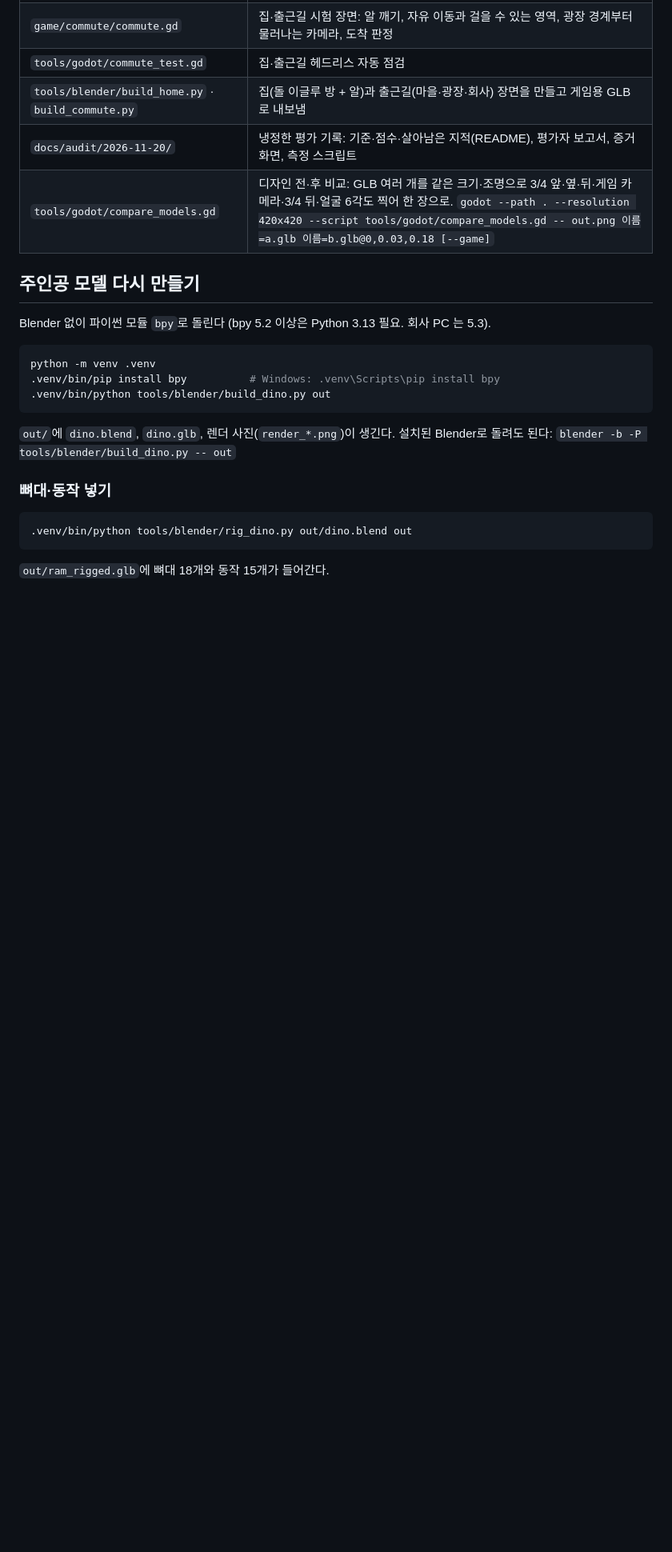
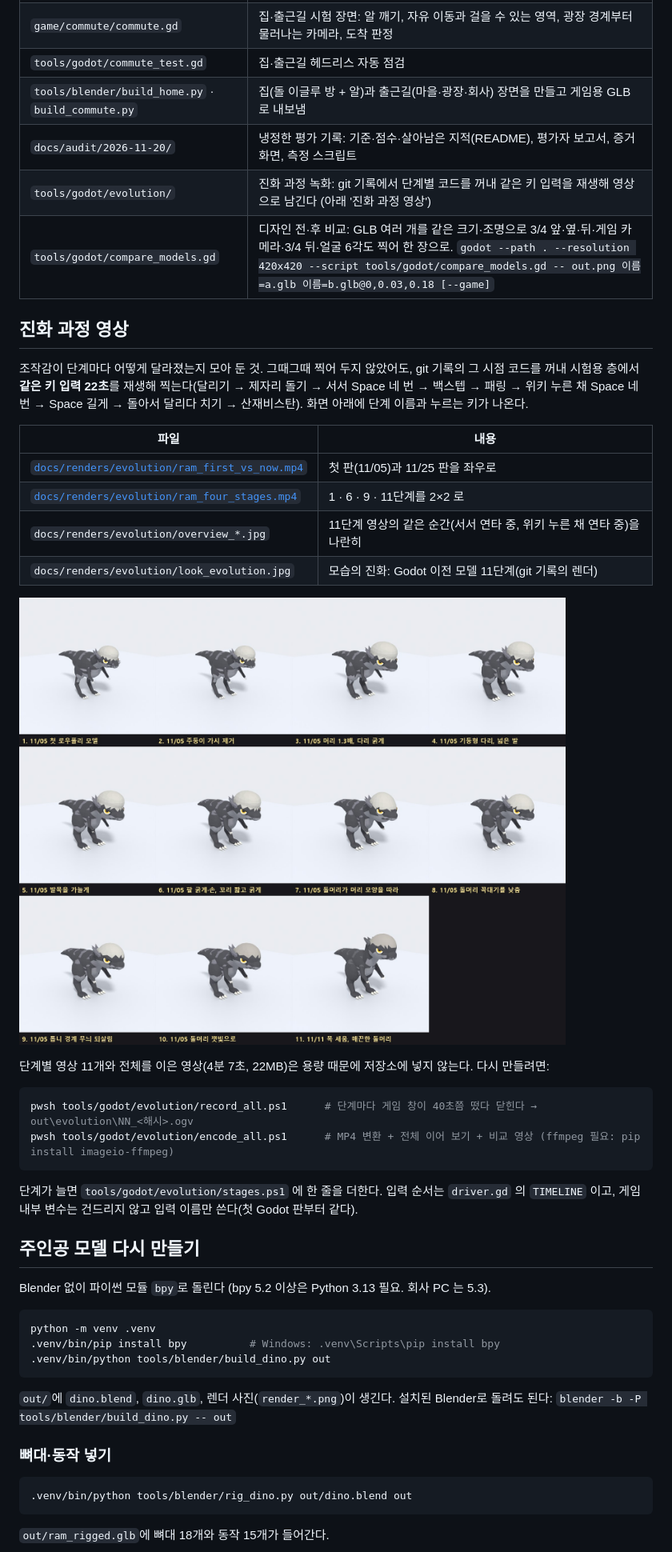
Before and after one commit to junhyeon-Lee/ram, a Markdown page: README.md, the part around the change. Shown at 80% size. Drawn GitHub-style; pictures changed too: docs/renders/evolution/look_evolution.jpg (added); blank space fills up the shorter version.

````diff
--- a/README.md
+++ b/README.md
@@ -94,7 +94,30 @@ Ram 은 시험용 층과 같은 플레이어(`game/player/player.gd`)를 자유
 | `tools/godot/commute_test.gd` | 집·출근길 헤드리스 자동 점검 |
 | `tools/blender/build_home.py` · `build_commute.py` | 집(돌 이글루 방 + 알)과 출근길(마을·광장·회사) 장면을 만들고 게임용 GLB 로 내보냄 |
 | `docs/audit/2026-11-20/` | 냉정한 평가 기록: 기준·점수·살아남은 지적(README), 평가자 보고서, 증거 화면, 측정 스크립트 |
+| `tools/godot/evolution/` | 진화 과정 녹화: git 기록에서 단계별 코드를 꺼내 같은 키 입력을 재생해 영상으로 남긴다 (아래 '진화 과정 영상') |
 | `tools/godot/compare_models.gd` | 디자인 전·후 비교: GLB 여러 개를 같은 크기·조명으로 3/4 앞·옆·뒤·게임 카메라·3/4 뒤·얼굴 6각도 찍어 한 장으로. `godot --path . --resolution 420x420 --script tools/godot/compare_models.gd -- out.png 이름=a.glb 이름=b.glb@0,0.03,0.18 [--game]` |
+
+## 진화 과정 영상
+
+조작감이 단계마다 어떻게 달라졌는지 모아 둔 것. 그때그때 찍어 두지 않았어도, git 기록의 그 시점 코드를 꺼내 시험용 층에서 **같은 키 입력 22초**를 재생해 찍는다(달리기 → 제자리 돌기 → 서서 Space 네 번 → 백스텝 → 패링 → 위키 누른 채 Space 네 번 → Space 길게 → 돌아서 달리다 치기 → 산재비스탄). 화면 아래에 단계 이름과 누르는 키가 나온다.
+
+| 파일 | 내용 |
+|---|---|
+| [`docs/renders/evolution/ram_first_vs_now.mp4`](docs/renders/evolution/ram_first_vs_now.mp4) | 첫 판(11/05)과 11/25 판을 좌우로 |
+| [`docs/renders/evolution/ram_four_stages.mp4`](docs/renders/evolution/ram_four_stages.mp4) | 1 · 6 · 9 · 11단계를 2×2 로 |
+| `docs/renders/evolution/overview_*.jpg` | 11단계 영상의 같은 순간(서서 연타 중, 위키 누른 채 연타 중)을 나란히 |
+| `docs/renders/evolution/look_evolution.jpg` | 모습의 진화: Godot 이전 모델 11단계(git 기록의 렌더) |
+
+![모습의 진화](docs/renders/evolution/look_evolution.jpg)
+
+단계별 영상 11개와 전체를 이은 영상(4분 7초, 22MB)은 용량 때문에 저장소에 넣지 않는다. 다시 만들려면:
+
+```powershell
+pwsh tools/godot/evolution/record_all.ps1      # 단계마다 게임 창이 40초쯤 떴다 닫힌다 → out\evolution\NN_<해시>.ogv
+pwsh tools/godot/evolution/encode_all.ps1      # MP4 변환 + 전체 이어 보기 + 비교 영상 (ffmpeg 필요: pip install imageio-ffmpeg)
+```
+
+단계가 늘면 `tools/godot/evolution/stages.ps1` 에 한 줄을 더한다. 입력 순서는 `driver.gd` 의 `TIMELINE` 이고, 게임 내부 변수는 건드리지 않고 입력 이름만 쓴다(첫 Godot 판부터 같다).
 
 ## 주인공 모델 다시 만들기
 
````
Also changed, not shown: docs/handoff.md (+1 -0 lines), docs/renders/evolution/overview_hold_up_combo.jpg (added), docs/renders/evolution/overview_standing_combo.jpg (added), 8 other files.
